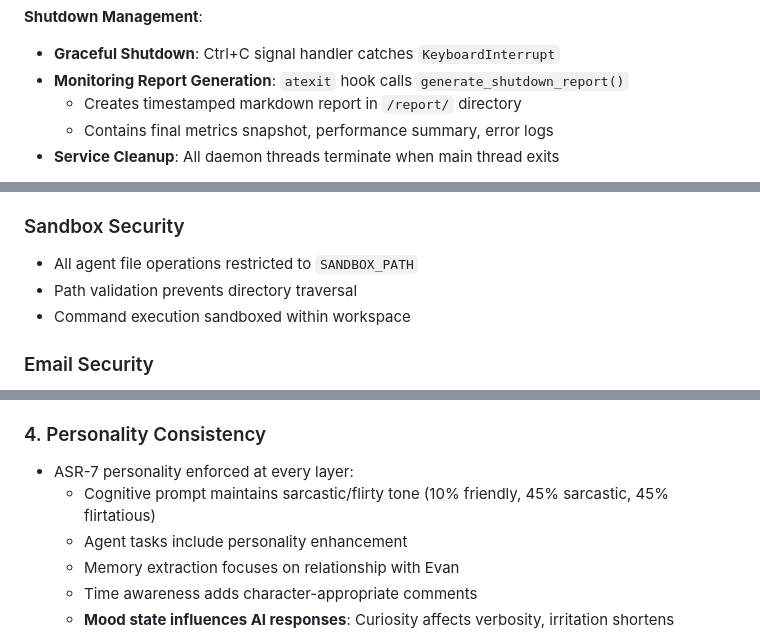
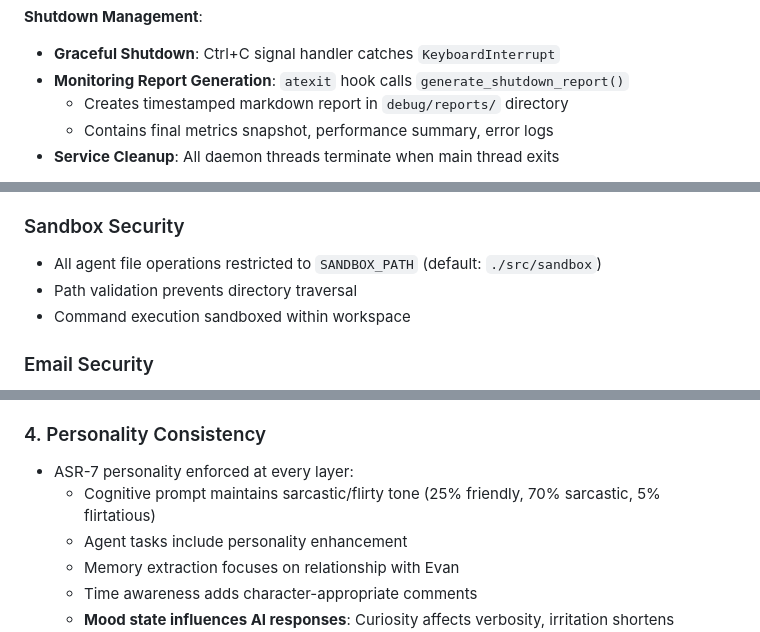
Before and after one commit to CamoLover/AssaultronProject, a Markdown page: docs/markdown/ARCHITECTURE.md, 3 parts joined by grey strips. Drawn GitHub-style.

```diff
--- a/docs/markdown/ARCHITECTURE.md
+++ b/docs/markdown/ARCHITECTURE.md
@@ -739,7 +748,7 @@ START_MONITORING = True     # Monitoring dashboard on port 8081
 **Shutdown Management**:
 - **Graceful Shutdown**: Ctrl+C signal handler catches `KeyboardInterrupt`
 - **Monitoring Report Generation**: `atexit` hook calls `generate_shutdown_report()`
-  - Creates timestamped markdown report in `/report/` directory
+  - Creates timestamped markdown report in `debug/reports/` directory
   - Contains final metrics snapshot, performance summary, error logs
 - **Service Cleanup**: All daemon threads terminate when main thread exits
 
@@ -1129,7 +1138,7 @@ Contains `ASSAULTRON_PROMPT` - the core system prompt defining ASR-7's personali
 
 ### Sandbox Security
 
-- All agent file operations restricted to `SANDBOX_PATH`
+- All agent file operations restricted to `SANDBOX_PATH` (default: `./src/sandbox`)
 - Path validation prevents directory traversal
 - Command execution sandboxed within workspace
 
@@ -1295,7 +1304,7 @@ google-generativeai>=0.3.0  # For Gemini support
 ### 4. Personality Consistency
 
 - ASR-7 personality enforced at every layer:
-  - Cognitive prompt maintains sarcastic/flirty tone (10% friendly, 45% sarcastic, 45% flirtatious)
+  - Cognitive prompt maintains sarcastic/flirty tone (25% friendly, 70% sarcastic, 5% flirtatious)
   - Agent tasks include personality enhancement
   - Memory extraction focuses on relationship with Evan
   - Time awareness adds character-appropriate comments
```
Also changed, not shown: other parts of docs/markdown/ARCHITECTURE.md (+39 -18 lines).
